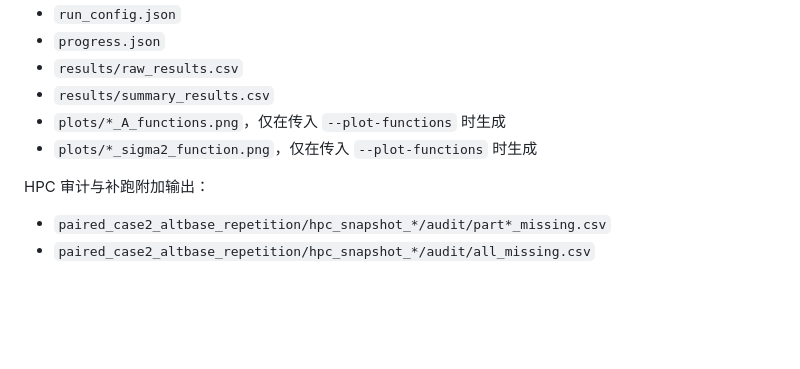
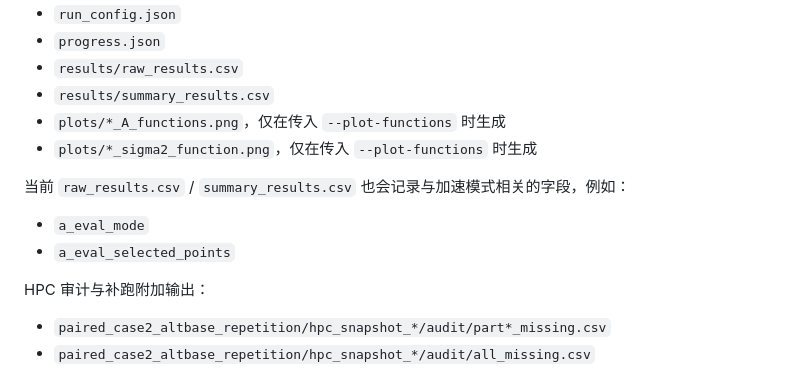
Before and after one commit to linstats/VCTR, a Markdown page: src/experiments/README.md, the part around one of its changes. Drawn GitHub-style; blank space fills up the shorter version.

```diff
--- a/src/experiments/README.md
+++ b/src/experiments/README.md
@@ -137,6 +171,11 @@ COEF_TYPE=base4 SEED=456 PLOT_A_INDICES=0:0,3:0,5:26 PLOT_MAX_A_PANELS=3 \
 - `plots/*_A_functions.png`，仅在传入 `--plot-functions` 时生成
 - `plots/*_sigma2_function.png`，仅在传入 `--plot-functions` 时生成
 
+当前 `raw_results.csv` / `summary_results.csv` 也会记录与加速模式相关的字段，例如：
+
+- `a_eval_mode`
+- `a_eval_selected_points`
+
 HPC 审计与补跑附加输出：
 
 - `paired_case2_altbase_repetition/hpc_snapshot_*/audit/part*_missing.csv`
```
Also changed, not shown: other parts of src/experiments/README.md (+49 -0 lines), src/README.md (+2 -0 lines), src/models/README.md (+38 -0 lines).
